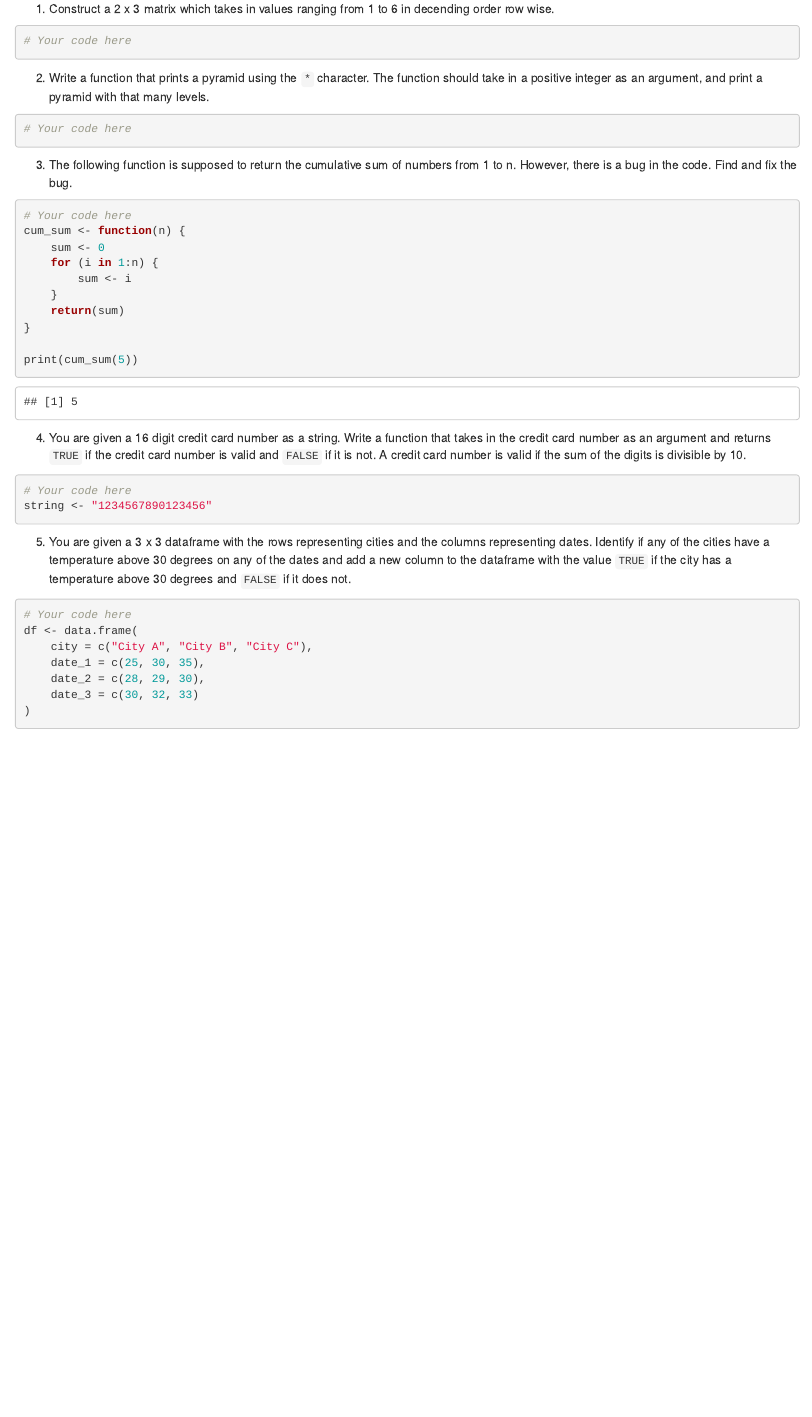
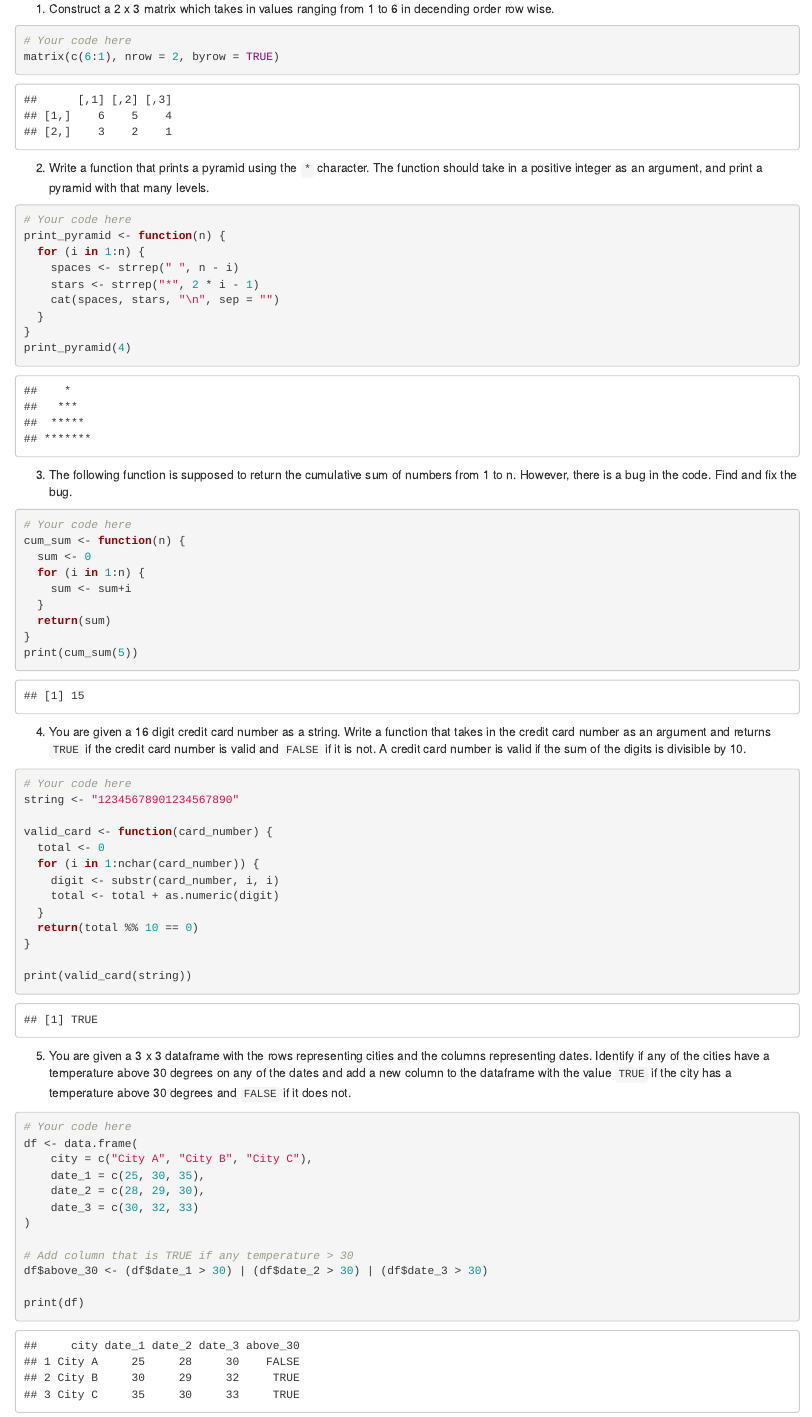
Before and after one commit to qhw-isaac/code-prep, an R Markdown document (r/r_intro.Rmd): the page in a window 1100 px wide, from 10840 px down. Rendered offline with R 4.5, knitr and Pandoc, with nearby package versions.

Commit message:
R module complete

````diff
--- a/r/r_intro.Rmd
+++ b/r/r_intro.Rmd
@@ -435,12 +435,21 @@ output: html_document
 1. Construct a 2 x 3 matrix which takes in values ranging from 1 to 6 in decending order row wise.
 ```{r}
 # Your code here
+matrix(c(6:1), nrow = 2, byrow = TRUE)
 ```
 
 2. Write a function that prints a pyramid using the `*` character. The function should take in a positive integer as an argument, and print a pyramid with that many levels.
 
 ```{r}
 # Your code here
+print_pyramid <- function(n) {
+  for (i in 1:n) {
+    spaces <- strrep(" ", n - i)
+    stars <- strrep("*", 2 * i - 1)
+    cat(spaces, stars, "\n", sep = "")
+  }
+}
+print_pyramid(4)
 ```
 
 3. The following function is supposed to return the cumulative sum of numbers from 1 to n. However, there is a bug in the code. Find and fix the bug.
@@ -448,13 +457,12 @@ output: html_document
 ```{r}
 # Your code here
 cum_sum <- function(n) {
-    sum <- 0
-    for (i in 1:n) {
-        sum <- i
-    }
-    return(sum)
+  sum <- 0
+  for (i in 1:n) {
+    sum <- sum+i
+  }
+  return(sum)
 }
-
 print(cum_sum(5))
 ```
 
@@ -462,7 +470,18 @@ print(cum_sum(5))
 
 ```{r}
 # Your code here
-string <- "1234567890123456"
+string <- "12345678901234567890"
+
+valid_card <- function(card_number) {
+  total <- 0
+  for (i in 1:nchar(card_number)) {
+    digit <- substr(card_number, i, i)
+    total <- total + as.numeric(digit)
+  }
+  return(total %% 10 == 0)
+}
+
+print(valid_card(string))
 ```
 
 5. You are given a 3 x 3 dataframe with the rows representing cities and the columns representing dates. Identify if any of the cities have a temperature above 30 degrees on any of the dates and add a new column to the dataframe with the value `TRUE` if the city has a temperature above 30 degrees and `FALSE` if it does not.
@@ -475,4 +494,9 @@ df <- data.frame(
     date_2 = c(28, 29, 30),
     date_3 = c(30, 32, 33)
 )
+
+# Add column that is TRUE if any temperature > 30
+df$above_30 <- (df$date_1 > 30) | (df$date_2 > 30) | (df$date_3 > 30)
+
+print(df)
 ```
````
Also changed, not shown: r/r_applications.Rmd (+29 -0 lines), r/r_intro.Rmd (4 more changed lines).
